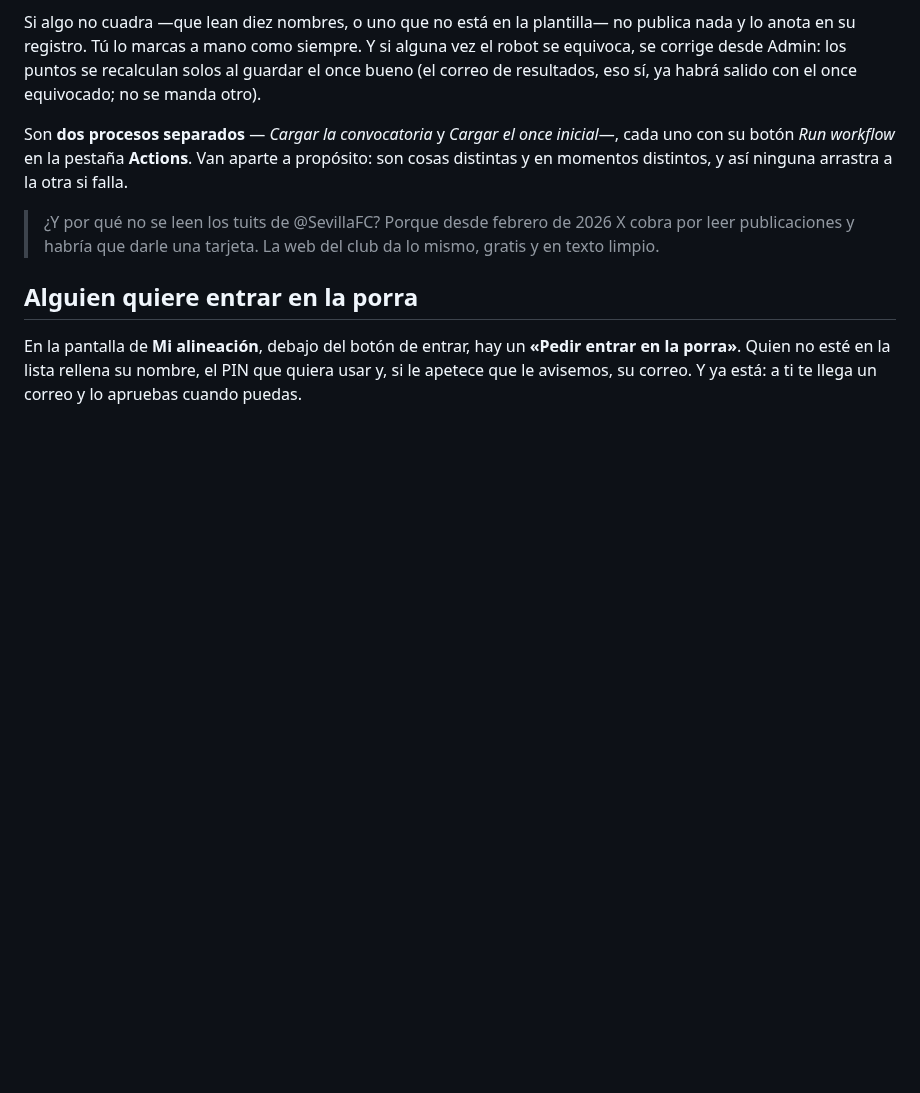
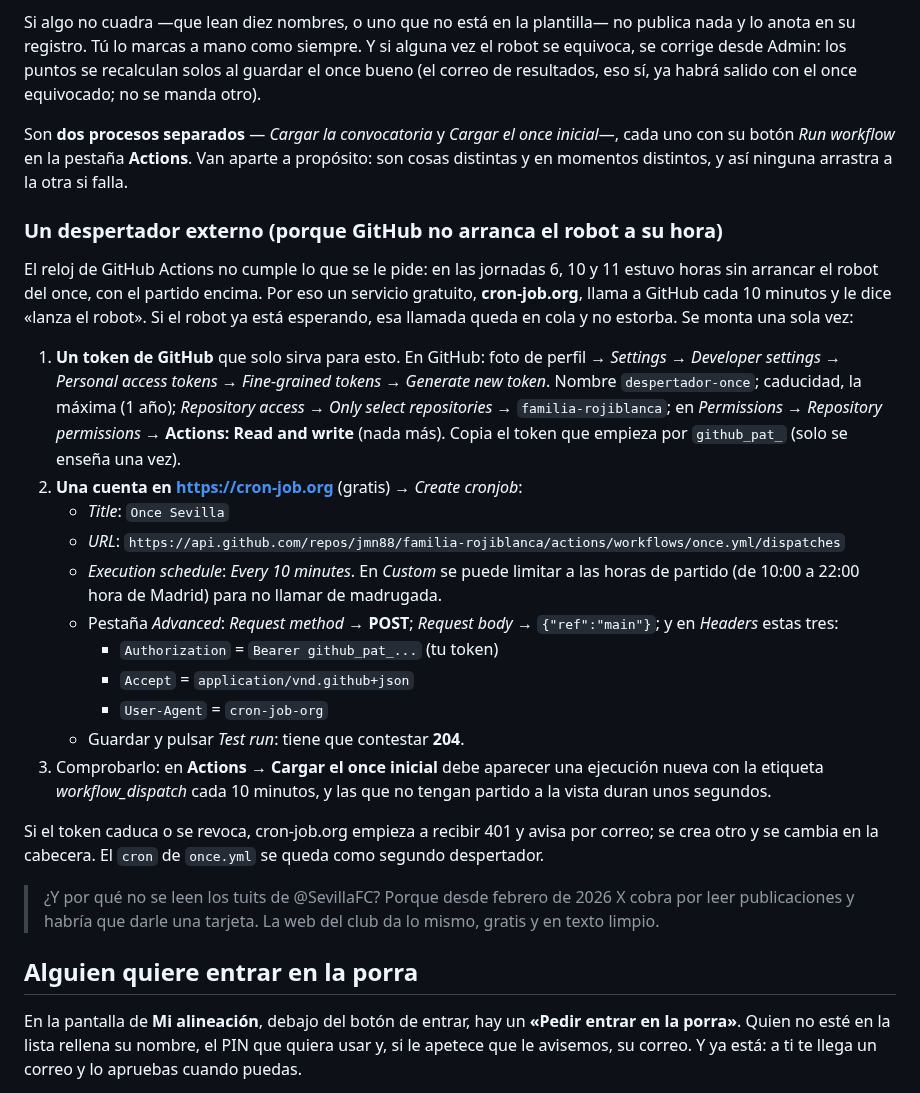
Before and after one commit to jmn88/familia-rojiblanca, a Markdown page: README.md, the part around the change. Drawn GitHub-style; blank space fills up the shorter version.

Commit message:
Guía del despertador externo para el robot del once
Co-Authored-By: Claude Sonnet 5.5 <noreply@anthropic.com>
Claude-Session: https://claude.ai/code/session_01TJGKJRK2brfiKy5aZJnhs2

```diff
--- a/README.md
+++ b/README.md
@@ -264,6 +264,41 @@ inicial*—, cada uno con su botón *Run workflow* en la pestaña **Actions**. V
 aparte a propósito: son cosas distintas y en momentos distintos, y así ninguna
 arrastra a la otra si falla.
 
+### Un despertador externo (porque GitHub no arranca el robot a su hora)
+
+El reloj de GitHub Actions no cumple lo que se le pide: en las jornadas 6, 10 y
+11 estuvo horas sin arrancar el robot del once, con el partido encima. Por eso un
+servicio gratuito, **cron-job.org**, llama a GitHub cada 10 minutos y le dice
+«lanza el robot». Si el robot ya está esperando, esa llamada queda en cola y no
+estorba. Se monta una sola vez:
+
+1. **Un token de GitHub** que solo sirva para esto. En GitHub: foto de perfil →
+   *Settings* → *Developer settings* → *Personal access tokens* → *Fine-grained
+   tokens* → *Generate new token*. Nombre `despertador-once`; caducidad, la
+   máxima (1 año); *Repository access* → *Only select repositories* →
+   `familia-rojiblanca`; en *Permissions* → *Repository permissions* →
+   **Actions: Read and write** (nada más). Copia el token que empieza por
+   `github_pat_` (solo se enseña una vez).
+2. **Una cuenta en <https://cron-job.org>** (gratis) → *Create cronjob*:
+   - *Title*: `Once Sevilla`
+   - *URL*: `https://api.github.com/repos/jmn88/familia-rojiblanca/actions/workflows/once.yml/dispatches`
+   - *Execution schedule*: *Every 10 minutes*. En *Custom* se puede limitar a
+     las horas de partido (de 10:00 a 22:00 hora de Madrid) para no llamar de
+     madrugada.
+   - Pestaña *Advanced*: *Request method* → **POST**; *Request body* →
+     `{"ref":"main"}`; y en *Headers* estas tres:
+     - `Authorization` = `Bearer github_pat_...` (tu token)
+     - `Accept` = `application/vnd.github+json`
+     - `User-Agent` = `cron-job-org`
+   - Guardar y pulsar *Test run*: tiene que contestar **204**.
+3. Comprobarlo: en **Actions → Cargar el once inicial** debe aparecer una
+   ejecución nueva con la etiqueta *workflow_dispatch* cada 10 minutos, y las
+   que no tengan partido a la vista duran unos segundos.
+
+Si el token caduca o se revoca, cron-job.org empieza a recibir 401 y avisa por
+correo; se crea otro y se cambia en la cabecera. El `cron` de `once.yml` se queda
+como segundo despertador.
+
 > ¿Y por qué no se leen los tuits de @SevillaFC? Porque desde febrero de 2026 X
 > cobra por leer publicaciones y habría que darle una tarjeta. La web del club da
 > lo mismo, gratis y en texto limpio.
```
Also changed, not shown: CLAUDE.md (+6 -1 lines).
